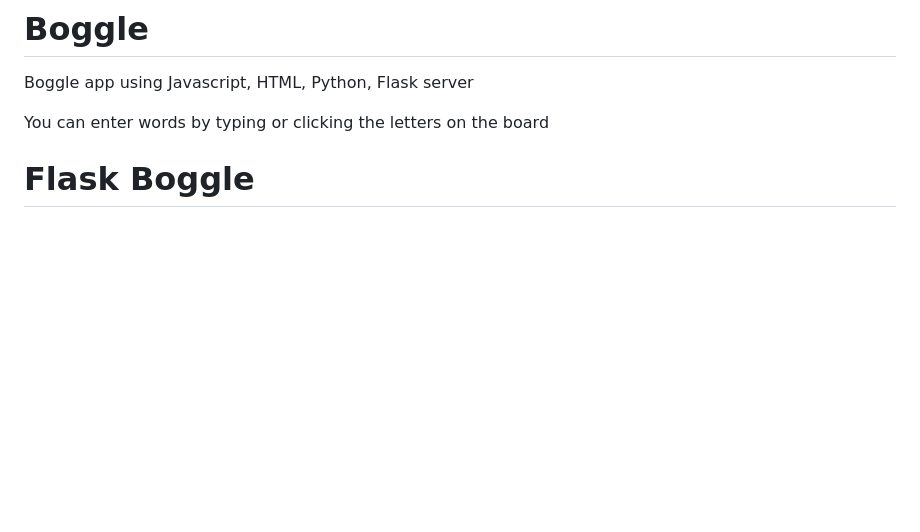
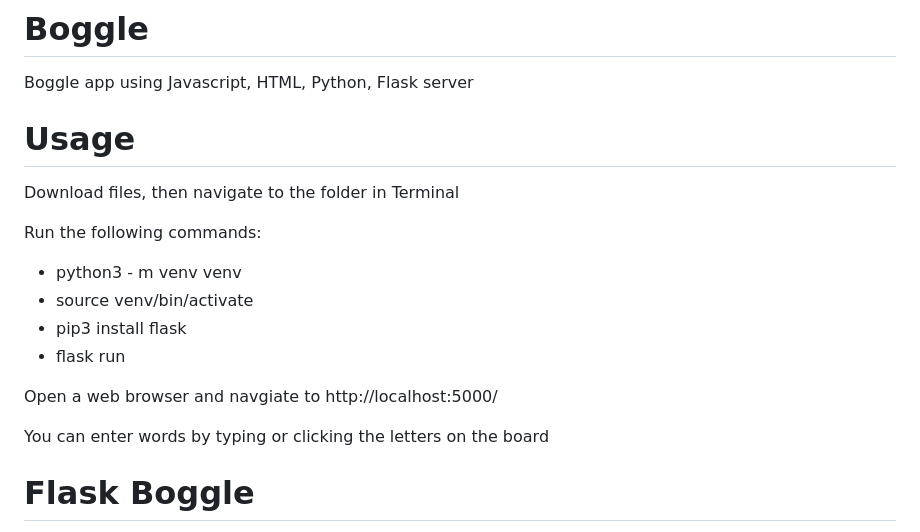
Before and after one commit to Felix404-student/boggle, a Markdown page: README.md, the part around the change printed below. GitHub-like rendering; blank space fills up the shorter version.

```diff
--- a/README.md
+++ b/README.md
@@ -1,6 +1,21 @@
 # Boggle
 Boggle app using Javascript, HTML, Python, Flask server
 
-You can enter words by typing or clicking the letters on the board
+<h1>Usage</h1>
+
+<p>Download files, then navigate to the folder in Terminal</p>
+
+<p>Run the following commands:</p>
+
+<ul class="simple">
+    <li>python3 - m venv venv</li>
+    <li>source venv/bin/activate</li>
+    <li>pip3 install flask</li>
+    <li>flask run</li>
+</ul>
+
+<p>Open a web browser and navgiate to http://localhost:5000/</p>
+
+<p>You can enter words by typing or clicking the letters on the board</p>
 
 <h1>Flask Boggle</h1>
```
Also changed, not shown: other parts of README.md (+1 -1 lines).
